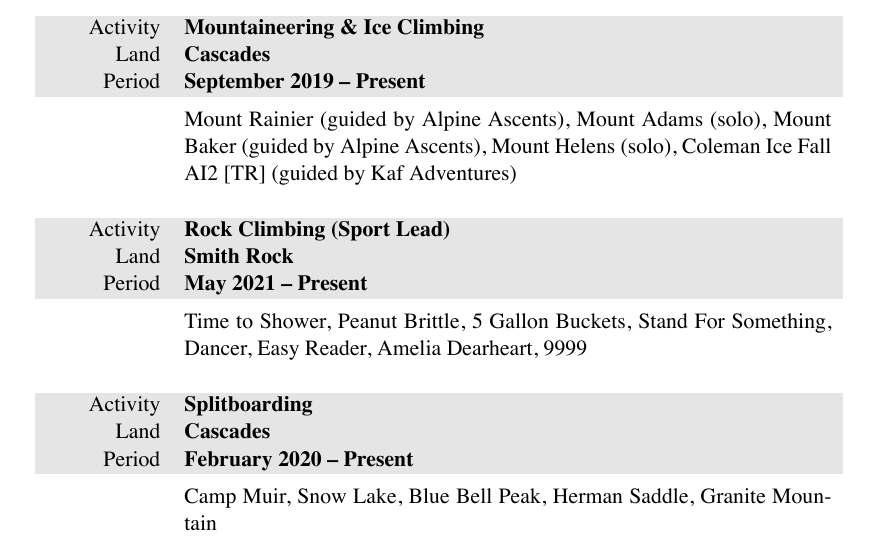
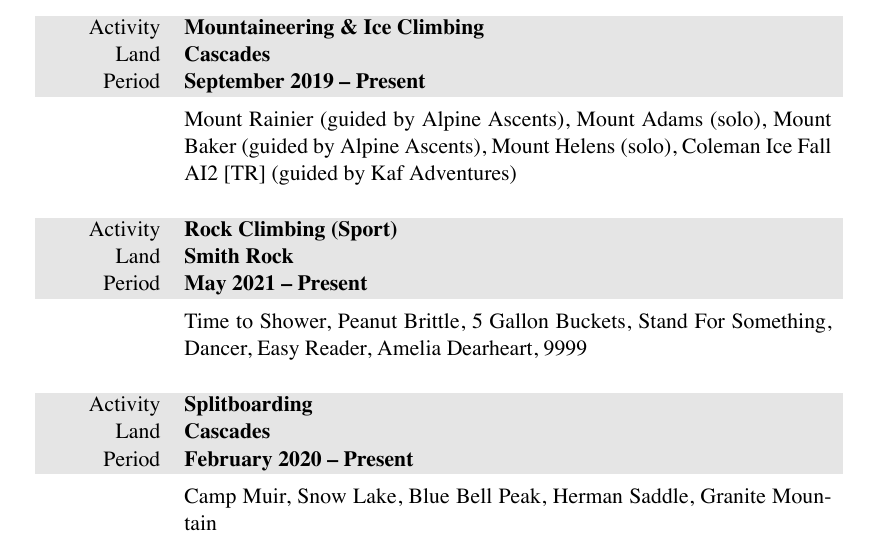
Before and after one commit to markopfell/life, a LaTeX CV (work/mountain_guiding/mark_opfell,climbing_resume.tex): part of the page, cut so that both start at the same text. The pictures show the PDF file work/mountain_guiding/mark_opfell,climbing_resume.pdf that the author committed with the source.

```diff
--- a/work/mountain_guiding/mark_opfell,climbing_resume.tex
+++ b/work/mountain_guiding/mark_opfell,climbing_resume.tex
@@ -74,7 +74,7 @@
 \end{tabularx}
 
 \begin{tabularx}{0.97\linewidth}{>{\raggedleft\scshape}p{2cm}X}
-\gray Activity & \textbf{Rock Climbing (Sport Lead)}\\
+\gray Activity & \textbf{Rock Climbing (Sport)}\\
 \gray Land & \textbf{Smith Rock} \hfill \\
 \gray Period & \textbf{May 2021 -- Present}\\
 &
```
Also changed, not shown: work/mountain_guiding/mark_opfell,climbing_resume.pdf, 4 other files.
